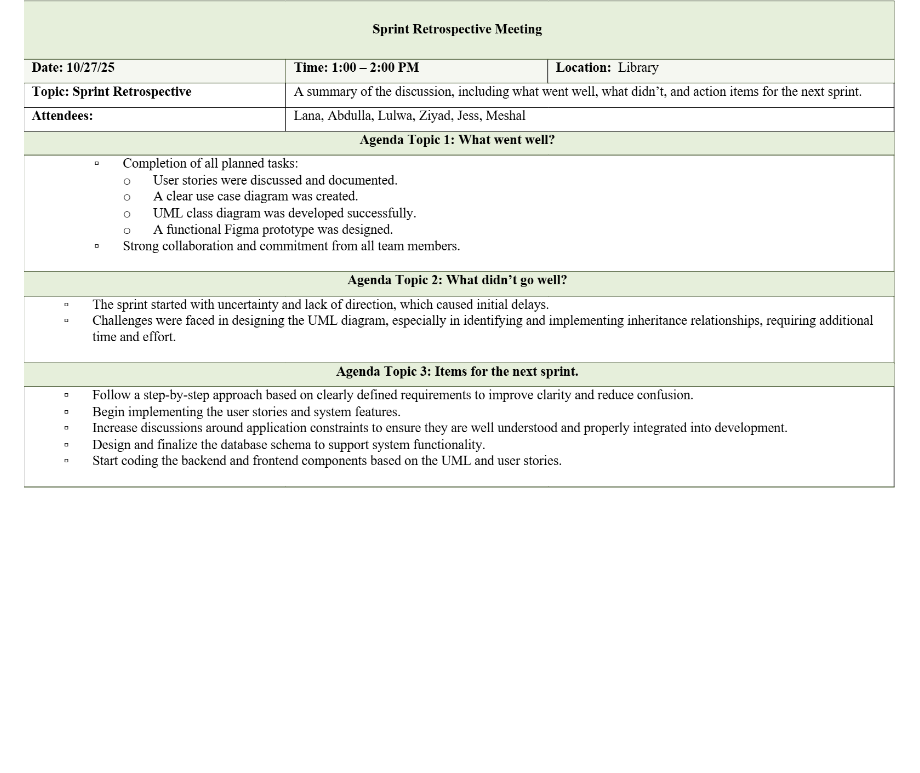
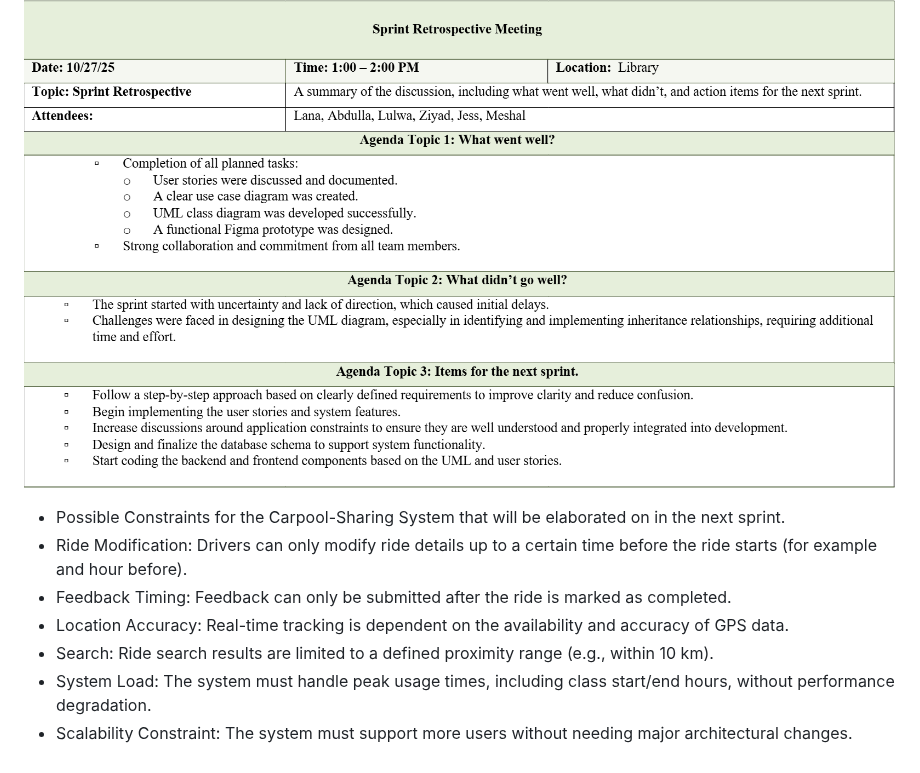
Before and after one commit to devZiyad/UniPool, a Markdown page: README.md, the part around the change. Rendered like a GitHub page; blank space fills up the shorter version.

```diff
--- a/README.md
+++ b/README.md
@@ -83,3 +83,11 @@ Meshal ajaj: worked on user class and rider and also helped with figma
 
 
 Sprint Retrospective: ![alt text](https://github.com/devZiyad/UniPool/blob/main/Screenshot%202025-10-27%20142732.png)
+
+- Possible Constraints for the Carpool-Sharing System that will be elaborated on in the next sprint.
+- Ride Modification: Drivers can only modify ride details up to a certain time before the ride starts (for example and hour before).
+- Feedback Timing: Feedback can only be submitted after the ride is marked as completed.
+- Location Accuracy: Real-time tracking is dependent on the availability and accuracy of GPS data.
+- Search: Ride search results are limited to a defined proximity range (e.g., within 10 km).
+- System Load: The system must handle peak usage times, including class start/end hours, without performance degradation.
+- Scalability Constraint: The system must support more users without needing major architectural changes.
```
